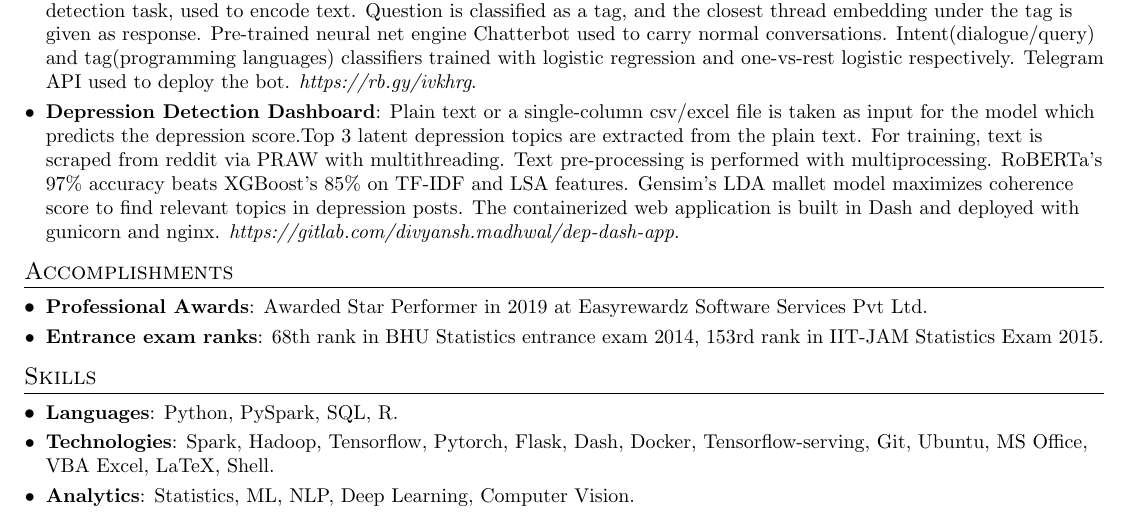
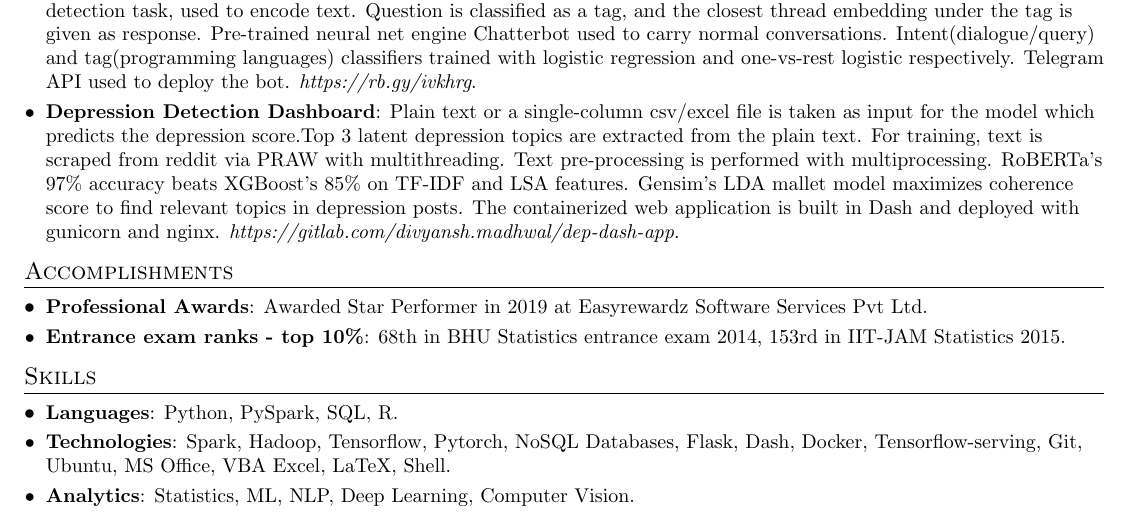
Before and after one commit to Divnsh/resume, a LaTeX CV (sourabh_bajaj_resume.tex): part of page 2 of 2, cut so that both start at the same text. Compiled offline with pdfLaTeX.

Commit message:
'changesdec'

```diff
--- a/sourabh_bajaj_resume.tex
+++ b/sourabh_bajaj_resume.tex
@@ -198,8 +198,8 @@
   \resumeSubHeadingListStart
     \resumeSubItem{Professional Awards}
       {Awarded Star Performer in 2019 at Easyrewardz Software Services Pvt Ltd.}
-    \resumeSubItem{Entrance exam ranks}
-      {68th rank in BHU Statistics entrance exam 2014, 153rd rank in IIT-JAM Statistics Exam 2015.\vspace{-12pt}}
+    \resumeSubItem{Entrance exam ranks - top 10\%}
+      {68th in BHU Statistics entrance exam 2014, 153rd in IIT-JAM Statistics 2015.}
   \resumeSubHeadingListEnd
 %
 
@@ -211,11 +211,10 @@
       {Languages}{Python, PySpark, SQL, R.}
       %\hfill
     \resumeSubItem
-      {Technologies}{Spark, Hadoop, Tensorflow, Pytorch, Flask, Dash, Docker, Tensorflow-serving, Git, Ubuntu, MS Office, VBA Excel, LaTeX, Shell.}
+      {Technologies}{Spark, Hadoop, Tensorflow, Pytorch, NoSQL Databases, Flask, Dash, Docker, Tensorflow-serving, Git, Ubuntu, MS Office, VBA Excel, LaTeX, Shell.}
     \resumeSubItem
       {Analytics}{Statistics, ML, NLP, Deep Learning, Computer Vision.}
   \resumeSubHeadingListEnd
 
-
 %-------------------------------------------
 \end{document}
```
Also changed, not shown: divyansh_madhwal_resume.pdf, 1 other file.
